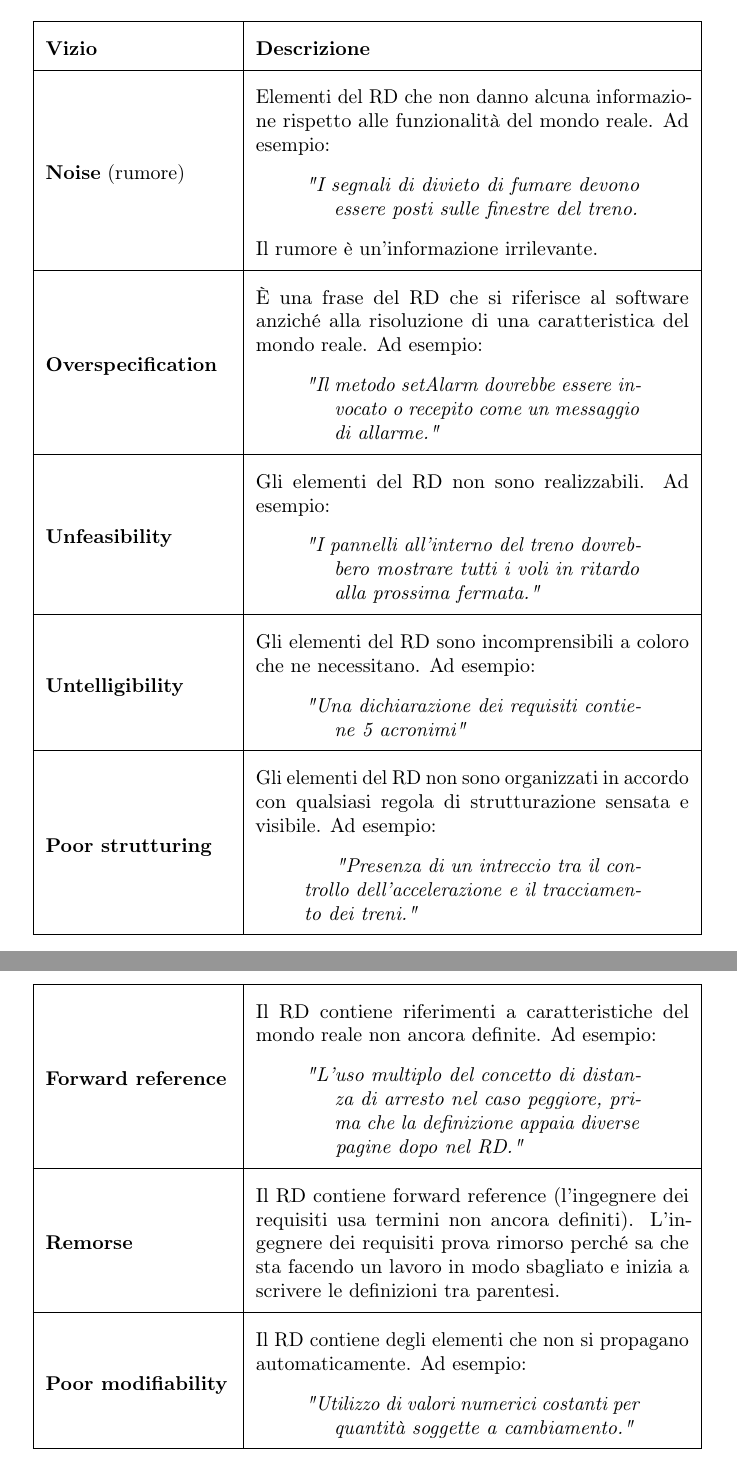
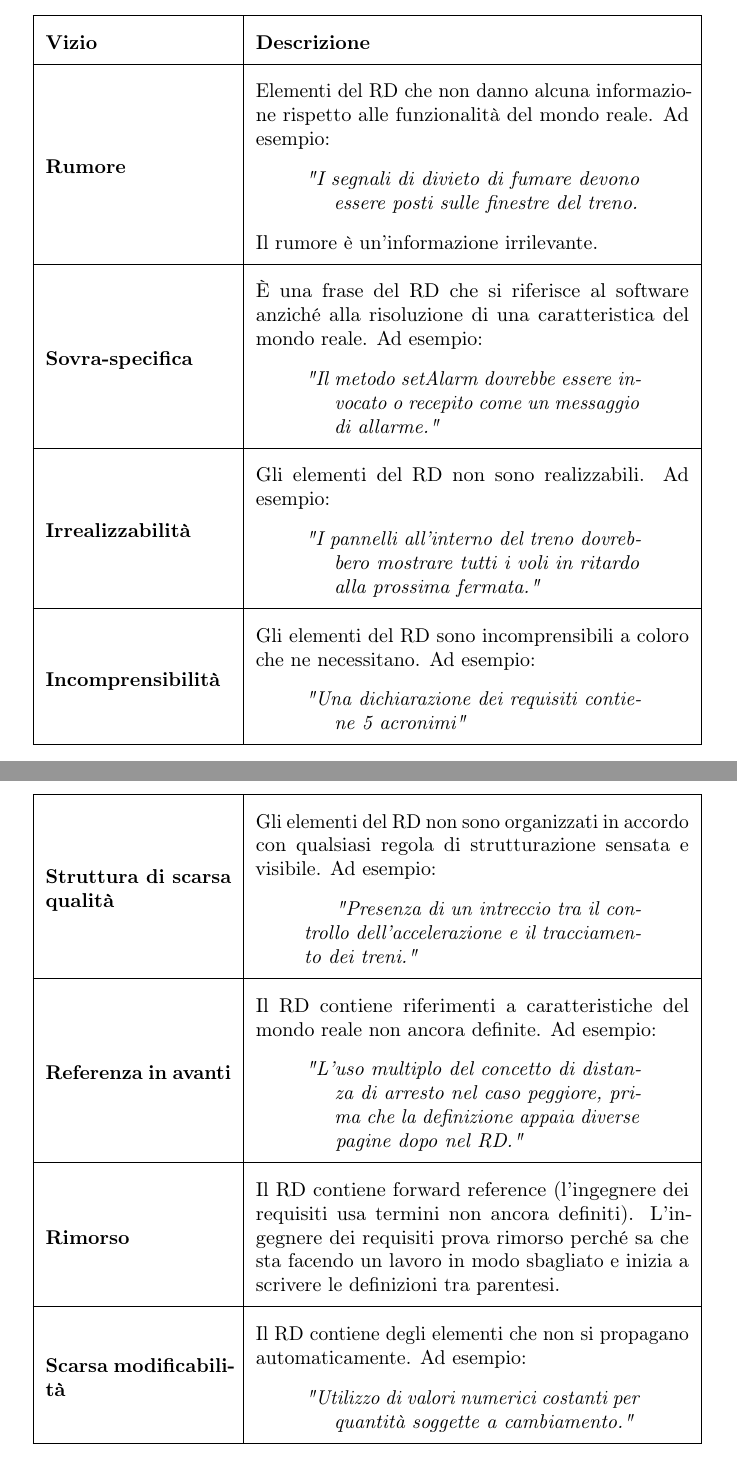
Before and after one commit to rickytower/ingegneria-dei-requisiti, a LaTeX document (introduction.tex): two parts of pages 10 and 11 of 13, joined at a grey line, cut so that both start at the same text. Compiled offline with pdfLaTeX.

Commit message:
tradotti in italiano i termini della tabella dei vizi - introduzione

```diff
--- a/introduction.tex
+++ b/introduction.tex
@@ -279,44 +280,44 @@
 			\hline
 			\textbf{Vizio} & \textbf{Descrizione}\\
 			\hline
-			\textbf{Noise} (rumore) & Elementi del RD che non danno alcuna informazione rispetto alle funzionalità del mondo reale. Ad esempio:
+			\textbf{Rumore} & Elementi del RD che non danno alcuna informazione rispetto alle funzionalità del mondo reale. Ad esempio:
 			\begin{verse}
 				\textit{"I segnali di divieto di fumare devono essere posti sulle finestre del treno.}
 			\end{verse}
 			Il rumore è un'informazione irrilevante.
 			\\
 			\hline
-			\textbf{Overspecification} & È una frase del RD che si riferisce al software anziché alla risoluzione di una caratteristica del mondo reale. Ad esempio:
+			\textbf{Sovra-specifica} & È una frase del RD che si riferisce al software anziché alla risoluzione di una caratteristica del mondo reale. Ad esempio:
 			\begin{verse}
 				\textit{"Il metodo setAlarm dovrebbe essere invocato o recepito come un messaggio di allarme."}
 			\end{verse}
 			\\
 			\hline
-			\textbf{Unfeasibility} & Gli elementi del RD non sono realizzabili. Ad esempio:
+			\textbf{Irrealizzabilità} & Gli elementi del RD non sono realizzabili. Ad esempio:
 			\begin{verse}
 				\textit{"I pannelli all'interno del treno dovrebbero mostrare tutti i voli in ritardo alla prossima fermata."}
 			\end{verse}
 			\\
 			\hline
-			\textbf{Untelligibility}& Gli elementi del RD sono incomprensibili a coloro che ne necessitano. Ad esempio:
+			\textbf{Incomprensibilità}& Gli elementi del RD sono incomprensibili a coloro che ne necessitano. Ad esempio:
 			\begin{verse}
 				\textit{"Una dichiarazione dei requisiti contiene 5 acronimi"}
 			\end{verse}\\
 			\hline
-			\textbf{Poor strutturing } & Gli elementi del RD non sono organizzati in accordo con qualsiasi regola di strutturazione sensata e visibile. Ad esempio:
+			\textbf{Struttura di scarsa qualità} & Gli elementi del RD non sono organizzati in accordo con qualsiasi regola di strutturazione sensata e visibile. Ad esempio:
 			\begin{quotation}
 				\textit{"Presenza di un intreccio tra il controllo dell'accelerazione e il tracciamento dei treni."}
 			\end{quotation}
 			\\
 			\hline
-			\textbf{Forward reference} & Il RD contiene riferimenti a caratteristiche del mondo reale non ancora definite. Ad esempio:
+			\textbf{Referenza in avanti} & Il RD contiene riferimenti a caratteristiche del mondo reale non ancora definite. Ad esempio:
 			\begin{verse}
 				\textit{"L'uso multiplo del concetto di distanza di arresto nel caso peggiore, prima che la definizione appaia diverse pagine dopo nel RD."}
 			\end{verse}\\
 			\hline
-			\textbf{Remorse} & Il RD contiene forward reference (l'ingegnere dei requisiti usa termini non ancora definiti). L'ingegnere dei requisiti prova rimorso perché sa che sta facendo un lavoro in modo sbagliato e inizia a scrivere le definizioni tra parentesi.\\
+			\textbf{Rimorso} & Il RD contiene forward reference (l'ingegnere dei requisiti usa termini non ancora definiti). L'ingegnere dei requisiti prova rimorso perché sa che sta facendo un lavoro in modo sbagliato e inizia a scrivere le definizioni tra parentesi.\\
 			\hline
-			\textbf{Poor modifiability} & Il RD contiene degli elementi che non si propagano automaticamente. Ad esempio:
+			\textbf{Scarsa modificabilità} & Il RD contiene degli elementi che non si propagano automaticamente. Ad esempio:
 			\begin{verse}
 				\textit{"Utilizzo di valori numerici costanti per quantità soggette a cambiamento."}
 			\end{verse}
```
Also changed, not shown: introduction.tex (7 more changed lines).
